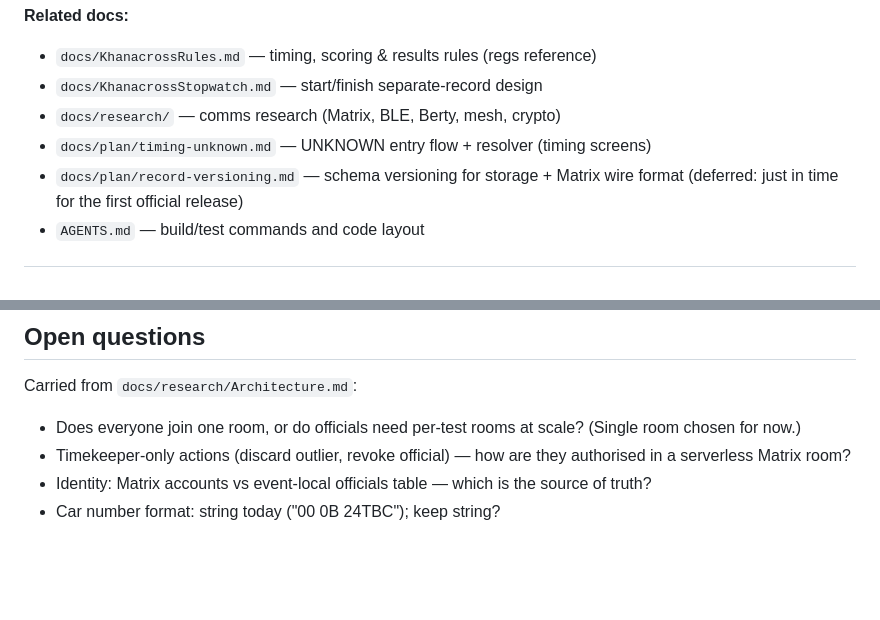
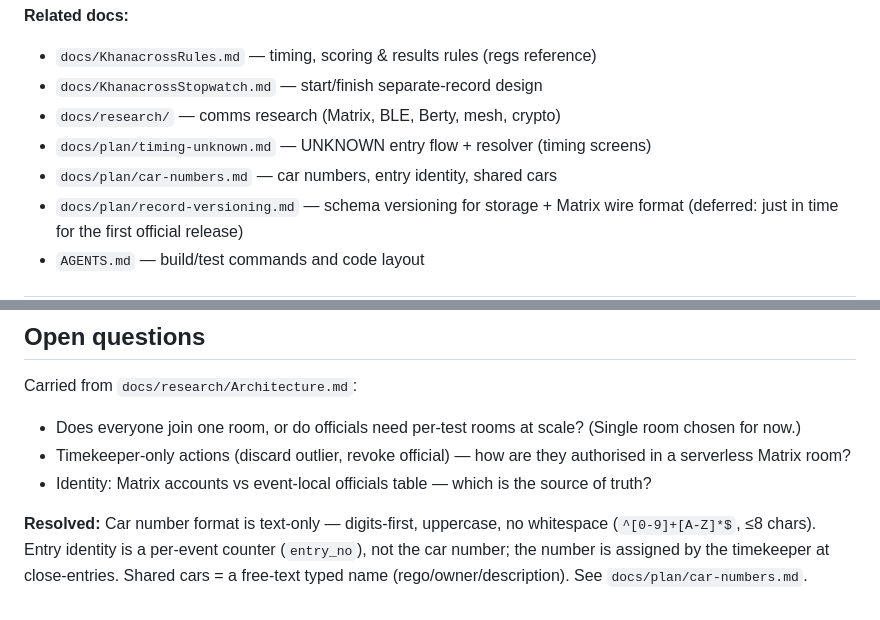
Before and after one commit to boormat/khanatime, a Markdown page: PLAN.md, 2 parts joined by grey strips. GitHub-like rendering; blank space fills up the shorter version.

```diff
--- a/PLAN.md
+++ b/PLAN.md
@@ -10,6 +10,7 @@
 - `docs/KhanacrossStopwatch.md` — start/finish separate-record design
 - `docs/research/` — comms research (Matrix, BLE, Berty, mesh, crypto)
 - `docs/plan/timing-unknown.md` — UNKNOWN entry flow + resolver (timing screens)
+- `docs/plan/car-numbers.md` — car numbers, entry identity, shared cars
 - `docs/plan/record-versioning.md` — schema versioning for storage + Matrix wire format (deferred: just in time for the first official release)
 - `AGENTS.md` — build/test commands and code layout
 
@@ -394,4 +395,9 @@ Carried from `docs/research/Architecture.md`:
   authorised in a serverless Matrix room?
 - Identity: Matrix accounts vs event-local officials table — which is the
   source of truth?
-- Car number format: string today ("00 0B 24TBC"); keep string?
+
+**Resolved:** Car number format is text-only — digits-first, uppercase, no
+whitespace (`^[0-9]+[A-Z]*$`, ≤8 chars).  Entry identity is a per-event counter
+(`entry_no`), not the car number; the number is assigned by the timekeeper at
+close-entries.  Shared cars = a free-text typed name (rego/owner/description).
+See `docs/plan/car-numbers.md`.
```
Also changed, not shown: AGENTS.md (+11 -3 lines), docs/plan/car-numbers.md (added, +125 -0 lines).
